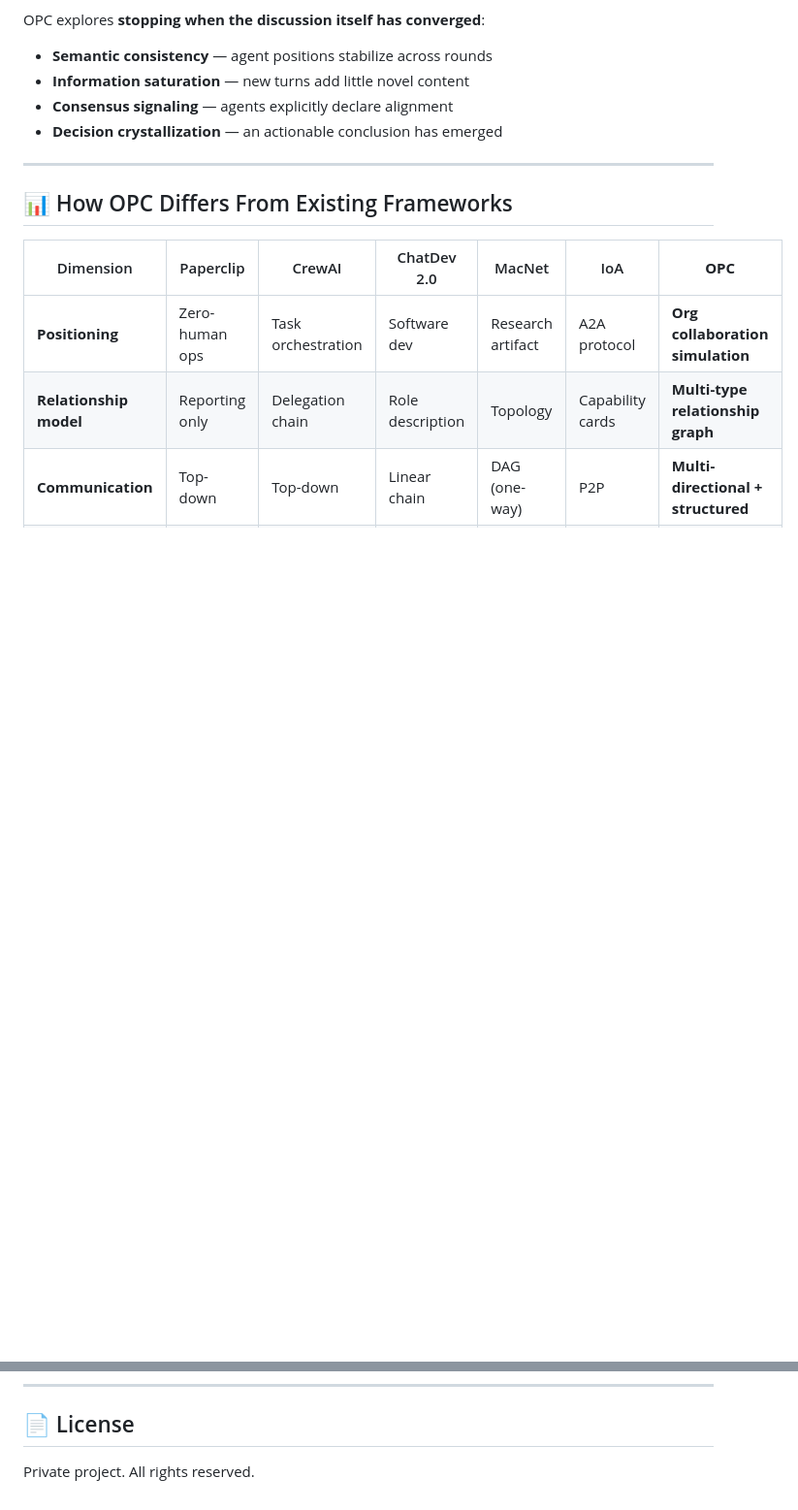
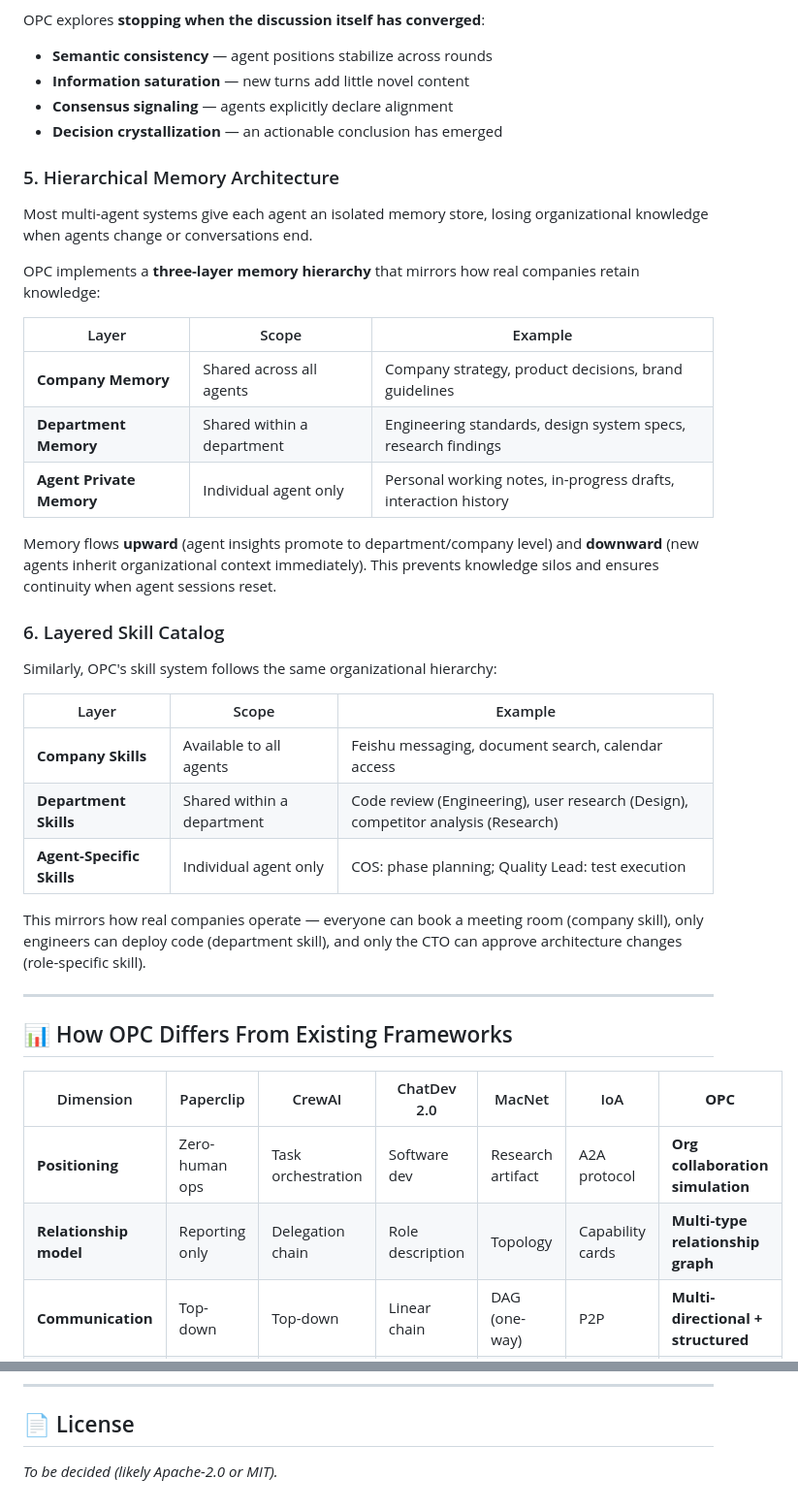
Before and after one commit to SenWeiV/multi-agent-company, a Markdown page: README.md, 2 parts joined by grey strips. Shown at 97% size. Drawn GitHub-style; blank space fills up the shorter version.

Commit message:
docs: add hierarchical memory & skill innovations, update license
Co-Authored-By: Claude Opus 4.7 <noreply@anthropic.com>

```diff
--- a/README.md
+++ b/README.md
@@ -70,6 +70,32 @@ OPC explores **stopping when the discussion itself has converged**:
 - **Information saturation** — new turns add little novel content
 - **Consensus signaling** — agents explicitly declare alignment
 - **Decision crystallization** — an actionable conclusion has emerged
+
+### 5. Hierarchical Memory Architecture
+
+Most multi-agent systems give each agent an isolated memory store, losing organizational knowledge when agents change or conversations end.
+
+OPC implements a **three-layer memory hierarchy** that mirrors how real companies retain knowledge:
+
+| Layer | Scope | Example |
+|-------|-------|---------|
+| **Company Memory** | Shared across all agents | Company strategy, product decisions, brand guidelines |
+| **Department Memory** | Shared within a department | Engineering standards, design system specs, research findings |
+| **Agent Private Memory** | Individual agent only | Personal working notes, in-progress drafts, interaction history |
+
+Memory flows **upward** (agent insights promote to department/company level) and **downward** (new agents inherit organizational context immediately). This prevents knowledge silos and ensures continuity when agent sessions reset.
+
+### 6. Layered Skill Catalog
+
+Similarly, OPC's skill system follows the same organizational hierarchy:
+
+| Layer | Scope | Example |
+|-------|-------|---------|
+| **Company Skills** | Available to all agents | Feishu messaging, document search, calendar access |
+| **Department Skills** | Shared within a department | Code review (Engineering), user research (Design), competitor analysis (Research) |
+| **Agent-Specific Skills** | Individual agent only | COS: phase planning; Quality Lead: test execution |
+
+This mirrors how real companies operate — everyone can book a meeting room (company skill), only engineers can deploy code (department skill), and only the CTO can approve architecture changes (role-specific skill).
 
 ---
 
@@ -284,4 +310,4 @@ docs/                 # Development plans and roadmaps
 
 ## 📄 License
 
-Private project. All rights reserved.
+*To be decided (likely Apache-2.0 or MIT).*
```
